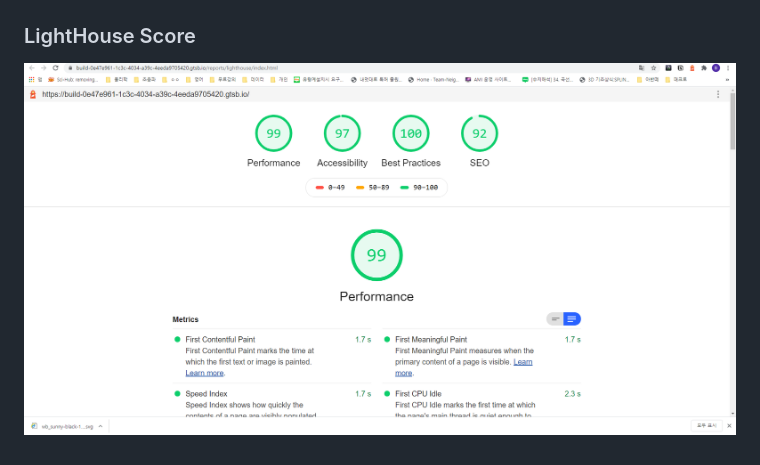
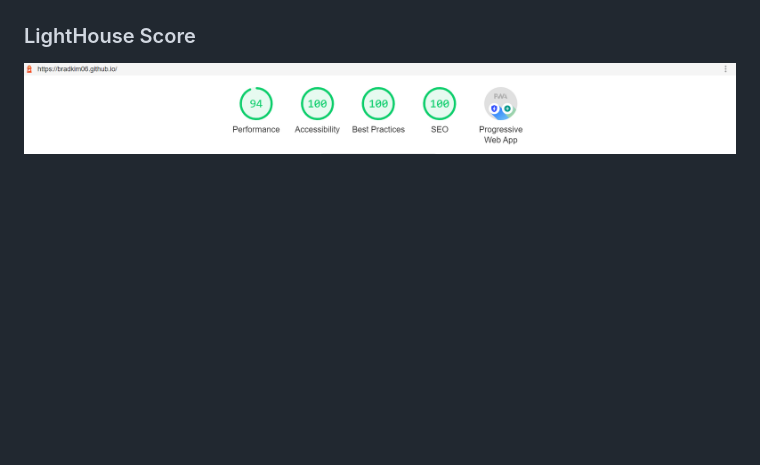
Before and after one commit to bradkim06/clone_greg_blog, a Markdown page: README.md, the part around the change. Drawn GitHub-style; pictures changed too: static/lightHoust.jpg (added), static/lightHoust.png (deleted); blank space fills up the shorter version.

```diff
--- a/README.md
+++ b/README.md
@@ -67,4 +67,4 @@ You can write post both _.md, _.mdx
 
 ### LightHouse Score
 
-![LightHouse Score](./static/lightHoust.png)
+![LightHouse Score](./static/lightHoust.jpg)
```
Also changed, not shown: 8 other files.
